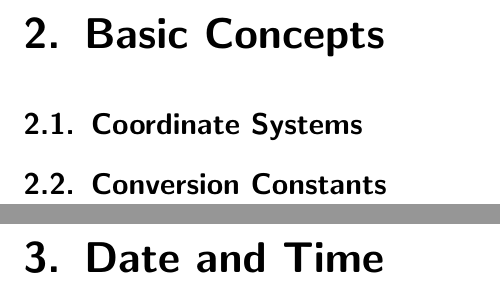
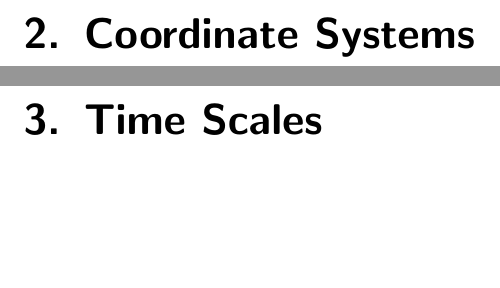
Before and after one commit to jmsvaz/almagesto, a LaTeX document (docs_src/tech manual/techman.tex): two parts of pages 5 and 6 of 12 before the commit and two parts of pages 5 and 6 of 13 after it, joined at a grey line, cut at the place of the change, the shorter picture padded with empty space. Compiled offline with pdfLaTeX.

Commit message:
txs auto checkin

```diff
--- a/docs_src/tech manual/techman.tex
+++ b/docs_src/tech manual/techman.tex
@@ -35,11 +33,8 @@ Almagesto is a free source-code library in pascal that provides common astronomi
 
 The following sections describe the calculation methods that implement the models used in fundamental astronomy.
 
-\chapter{Basic Concepts}
-\section{Coordinate Systems}
-\section{Conversion Constants}
-
-\chapter{Date and Time}
+\chapter{Coordinate Systems}
+\chapter{Time Scales}
 \chapter{Coordinate Systems Transformations}
 \chapter{Ephemerides and Star Catalogs}
 \chapter{Map Projections}
```
Also changed, not shown: docs_src/tech manual/techman.tex (6 more changed lines).
